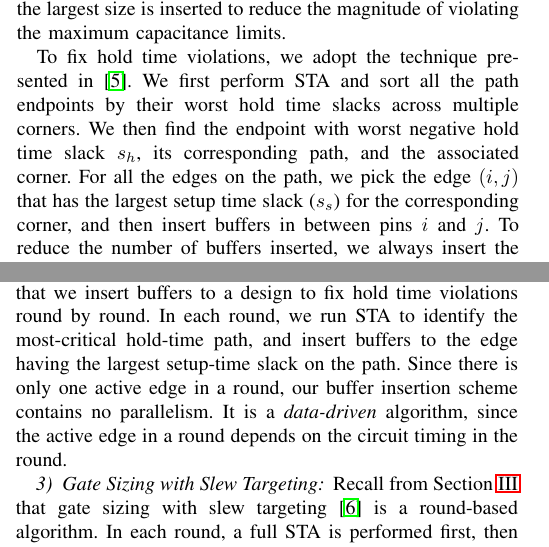
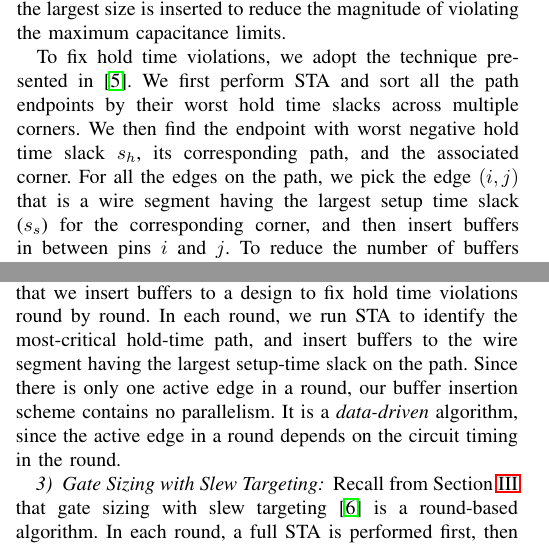
Before and after one commit to hua5cornell/tau_contest, a LaTeX paper (tau.tex, which reads Buffer_Insertion.tex, Parallelism.tex): two parts of the columns of pages 1 and 4 of 5, joined at a grey line, cut so that both start at the same text. Compiled offline with LaTeX, dvips and Ghostscript; a missing font is replaced by an installed copy or a similar font; a LaTeX package or settings file that is missing is left out.

Commit message:
buffers can only be inserted to wires

```diff
--- a/Buffer_Insertion.tex
+++ b/Buffer_Insertion.tex
@@ -4,7 +4,7 @@ We use buffer insertion to first fix maximum capacitance violations, and then fi
 
 To fix maximum capacitance violations, we run static timing analysis (STA) for the circuit and identify pins that are driving loads larger than their maximum capacitance limits. Then for each such pin, we insert a buffer in between the pin and the loads. The inserted buffer should be of the minimum size that can drive the load legally. If no such buffer exists, the buffer of the largest size is inserted to reduce the magnitude of violating the maximum capacitance limits.
 
-To fix hold time violations, we adopt the technique presented in~\cite{Shenoy:Minimum}. We first perform STA and sort all the path endpoints by their worst hold time slacks across multiple corners. We then find the endpoint with worst negative hold time slack $s_h$, its corresponding path, and the associated corner. For all the edges on the path, we pick the edge $(i, j)$ that has the largest setup time slack ($s_s$) for the corresponding corner, and then insert buffers in between pins $i$ and $j$. To reduce the number of buffers inserted, we always insert the smallest buffer in the cell library. Since we are given cell libraries with non-linear delay model (NLDM), we approximate the delay of a buffer, $d_{buf}$, with the slew at $i$ and the pin capacitance at $j$. The number of buffers to be inserted is $\max\{1, \lceil\frac{\min\{|s_s|, |s_h|\}}{d_{buf}}\rceil\}$, which minimizes the impact to setup times. We repeat this process until all the hold time slacks are above a predefined threshold. In this contest, this threshold falls in the interval of $[30ps, 80ps]$ depending on the original worst hold time slack of the given design.
+To fix hold time violations, we adopt the technique presented in~\cite{Shenoy:Minimum}. We first perform STA and sort all the path endpoints by their worst hold time slacks across multiple corners. We then find the endpoint with worst negative hold time slack $s_h$, its corresponding path, and the associated corner. For all the edges on the path, we pick the edge $(i, j)$ that is a wire segment having the largest setup time slack ($s_s$) for the corresponding corner, and then insert buffers in between pins $i$ and $j$. To reduce the number of buffers inserted, we always insert the smallest buffer in the cell library. Since we are given cell libraries with non-linear delay model (NLDM), we approximate the delay of a buffer, $d_{buf}$, with the slew at $i$ and the pin capacitance at $j$. The number of buffers to be inserted is $\max\{1, \lceil\frac{\min\{|s_s|, |s_h|\}}{d_{buf}}\rceil\}$, which minimizes the impact to setup times. We repeat this process until all the hold time slacks are above a predefined threshold. In this contest, this threshold falls in the interval of $[30ps, 80ps]$ depending on the original worst hold time slack of the given design.
 
 
 
--- a/Parallelism.tex
+++ b/Parallelism.tex
@@ -38,7 +38,7 @@ As STA needs to track active nodes explicitly, STA is a {\em data-driven} algori
 \paragraph{For fixing maximum load constraints} As explained in Section~\ref{sec:buf_insert}, a buffer is inserted in between a gate output pin, $v$, and its load, $load(v)$, if $load(v) > maxC(v)$, where $maxC(v)$ is the maximum load that can be driven by $v$.
 Every gate output can insert such a buffer independently, so this is a {\em topology-driven}, {\em unordered} algorithm.
 
-\paragraph{For fixing hold time violations} Recall from Section~\ref{sec:buf_insert} that we insert buffers to a design to fix hold time violations round by round. In each round, we run STA to identify the most-critical hold-time path, and insert buffers to the edge having the largest setup-time slack on the path. Since there is only one active edge in a round, our buffer insertion scheme contains no parallelism. It is a {\em data-driven} algorithm, since the active edge in a round depends on the circuit timing in the round.
+\paragraph{For fixing hold time violations} Recall from Section~\ref{sec:buf_insert} that we insert buffers to a design to fix hold time violations round by round. In each round, we run STA to identify the most-critical hold-time path, and insert buffers to the wire segment having the largest setup-time slack on the path. Since there is only one active edge in a round, our buffer insertion scheme contains no parallelism. It is a {\em data-driven} algorithm, since the active edge in a round depends on the circuit timing in the round.
 
 \subsubsection{Gate Sizing with Slew Targeting}
 
```
